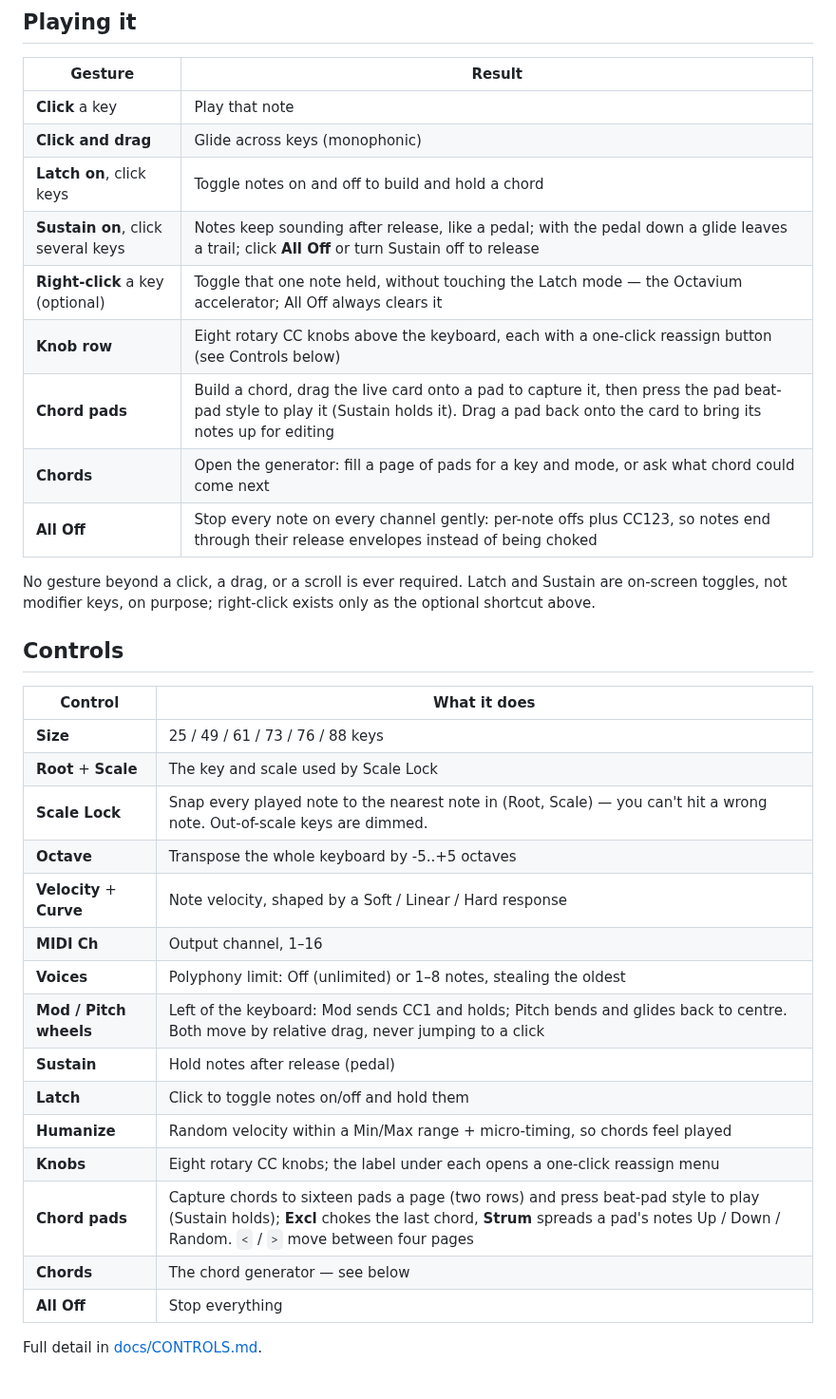
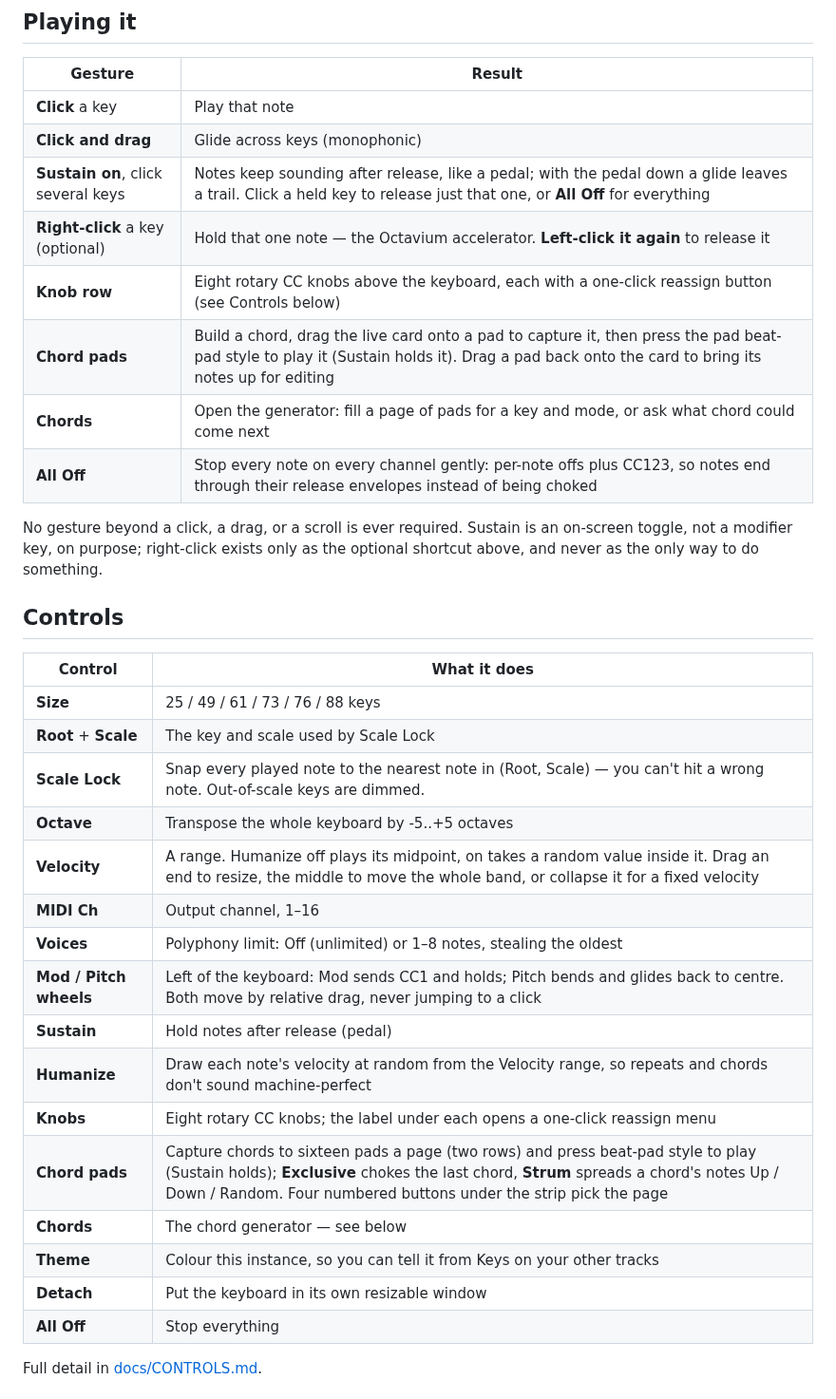
Before and after one commit to owenpkent/Keys, a Markdown page: README.md, the part around one of its changes. Shown at 95% size. Rendered like a GitHub page.

```diff
--- a/README.md
+++ b/README.md
@@ -43,17 +46,16 @@ the playing surface.
 |---------|--------|
 | **Click** a key | Play that note |
 | **Click and drag** | Glide across keys (monophonic) |
-| **Latch on**, click keys | Toggle notes on and off to build and hold a chord |
-| **Sustain on**, click several keys | Notes keep sounding after release, like a pedal; with the pedal down a glide leaves a trail; click **All Off** or turn Sustain off to release |
-| **Right-click** a key (optional) | Toggle that one note held, without touching the Latch mode — the Octavium accelerator; All Off always clears it |
+| **Sustain on**, click several keys | Notes keep sounding after release, like a pedal; with the pedal down a glide leaves a trail. Click a held key to release just that one, or **All Off** for everything |
+| **Right-click** a key (optional) | Hold that one note — the Octavium accelerator. **Left-click it again** to release it |
 | **Knob row** | Eight rotary CC knobs above the keyboard, each with a one-click reassign button (see Controls below) |
 | **Chord pads** | Build a chord, drag the live card onto a pad to capture it, then press the pad beat-pad style to play it (Sustain holds it). Drag a pad back onto the card to bring its notes up for editing |
 | **Chords** | Open the generator: fill a page of pads for a key and mode, or ask what chord could come next |
 | **All Off** | Stop every note on every channel gently: per-note offs plus CC123, so notes end through their release envelopes instead of being choked |
 
-No gesture beyond a click, a drag, or a scroll is ever required. Latch and Sustain
-are on-screen toggles, not modifier keys, on purpose; right-click exists only as the
-optional shortcut above.
+No gesture beyond a click, a drag, or a scroll is ever required. Sustain is an on-screen
+toggle, not a modifier key, on purpose; right-click exists only as the optional shortcut
+above, and never as the only way to do something.
 
 ## Controls
 
@@ -63,16 +65,17 @@ optional shortcut above.
 | **Root** + **Scale** | The key and scale used by Scale Lock |
 | **Scale Lock** | Snap every played note to the nearest note in (Root, Scale) — you can't hit a wrong note. Out-of-scale keys are dimmed. |
 | **Octave** | Transpose the whole keyboard by -5..+5 octaves |
-| **Velocity** + **Curve** | Note velocity, shaped by a Soft / Linear / Hard response |
+| **Velocity** | A range. Humanize off plays its midpoint, on takes a random value inside it. Drag an end to resize, the middle to move the whole band, or collapse it for a fixed velocity |
 | **MIDI Ch** | Output channel, 1–16 |
 | **Voices** | Polyphony limit: Off (unlimited) or 1–8 notes, stealing the oldest |
 | **Mod / Pitch wheels** | Left of the keyboard: Mod sends CC1 and holds; Pitch bends and glides back to centre. Both move by relative drag, never jumping to a click |
 | **Sustain** | Hold notes after release (pedal) |
-| **Latch** | Click to toggle notes on/off and hold them |
-| **Humanize** | Random velocity within a Min/Max range + micro-timing, so chords feel played |
+| **Humanize** | Draw each note's velocity at random from the Velocity range, so repeats and chords don't sound machine-perfect |
 | **Knobs** | Eight rotary CC knobs; the label under each opens a one-click reassign menu |
-| **Chord pads** | Capture chords to sixteen pads a page (two rows) and press beat-pad style to play (Sustain holds); **Excl** chokes the last chord, **Strum** spreads a pad's notes Up / Down / Random. `<` / `>` move between four pages |
+| **Chord pads** | Capture chords to sixteen pads a page (two rows) and press beat-pad style to play (Sustain holds); **Exclusive** chokes the last chord, **Strum** spreads a chord's notes Up / Down / Random. Four numbered buttons under the strip pick the page |
 | **Chords** | The chord generator — see below |
+| **Theme** | Colour this instance, so you can tell it from Keys on your other tracks |
+| **Detach** | Put the keyboard in its own resizable window |
 | **All Off** | Stop everything |
 
 Full detail in [docs/CONTROLS.md](docs/CONTROLS.md).
```
Also changed, not shown: other parts of README.md (+7 -4 lines), docs/ARCHITECTURE.md (+58 -23 lines), docs/CONTROLS.md (+67 -33 lines), assets/screenshots/arpeggiator-shape.png, assets/screenshots/arpeggiator.png, assets/screenshots/chord-generator.png, assets/screenshots/keys-host.png, assets/screenshots/keys.png, 2 other files.
